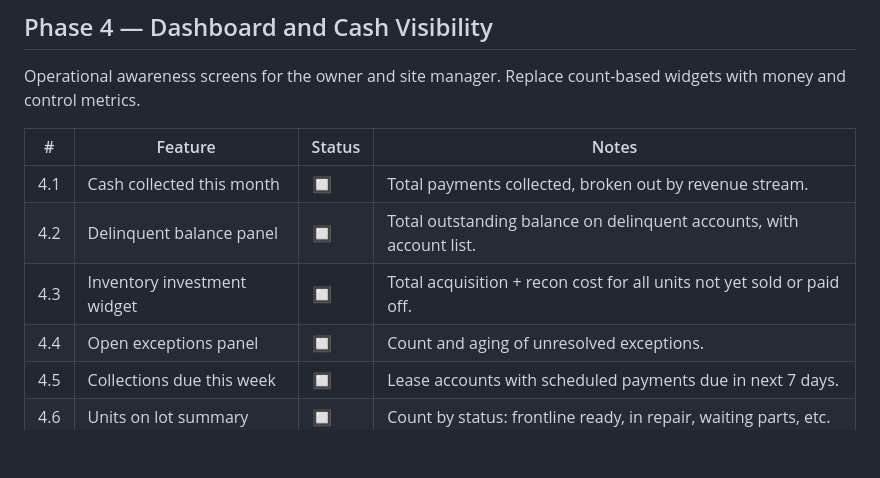
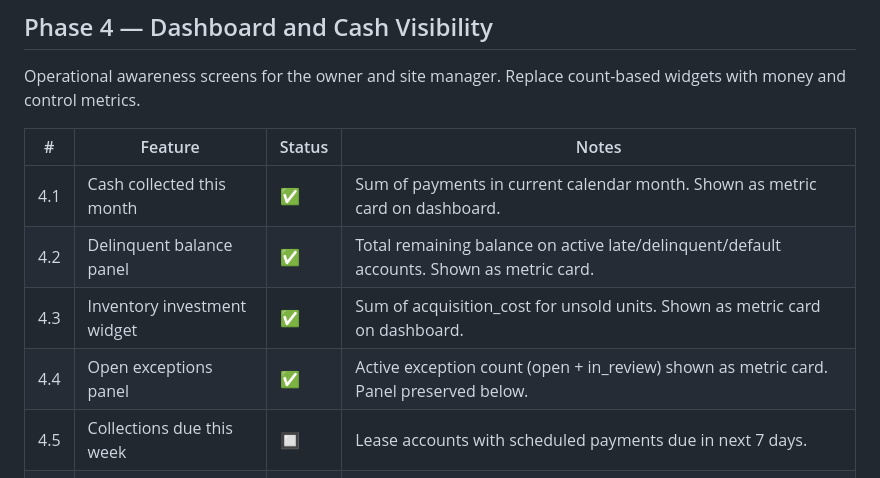
Before and after one commit to drew90b/rto-accounting, a Markdown page: docs/roadmap.md, the part around the change. Drawn GitHub-style; blank space fills up the shorter version.

```diff
--- a/docs/roadmap.md
+++ b/docs/roadmap.md
@@ -87,10 +87,10 @@ Operational awareness screens for the owner and site manager. Replace count-base
 
 | # | Feature | Status | Notes |
 |---|---|---|---|
-| 4.1 | Cash collected this month | 🔲 | Total payments collected, broken out by revenue stream. |
-| 4.2 | Delinquent balance panel | 🔲 | Total outstanding balance on delinquent accounts, with account list. |
-| 4.3 | Inventory investment widget | 🔲 | Total acquisition + recon cost for all units not yet sold or paid off. |
-| 4.4 | Open exceptions panel | 🔲 | Count and aging of unresolved exceptions. |
+| 4.1 | Cash collected this month | ✅ | Sum of payments in current calendar month. Shown as metric card on dashboard. |
+| 4.2 | Delinquent balance panel | ✅ | Total remaining balance on active late/delinquent/default accounts. Shown as metric card. |
+| 4.3 | Inventory investment widget | ✅ | Sum of acquisition_cost for unsold units. Shown as metric card on dashboard. |
+| 4.4 | Open exceptions panel | ✅ | Active exception count (open + in_review) shown as metric card. Panel preserved below. |
 | 4.5 | Collections due this week | 🔲 | Lease accounts with scheduled payments due in next 7 days. |
 | 4.6 | Units on lot summary | 🔲 | Count by status: frontline ready, in repair, waiting parts, etc. |
 | 4.7 | Open repair jobs panel | 🔲 | Jobs open > N days with no status change. |
```
Also changed, not shown: docs/progress.md (+27 -0 lines).
